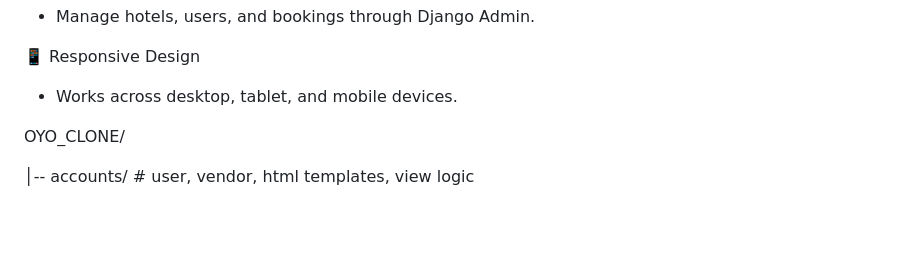
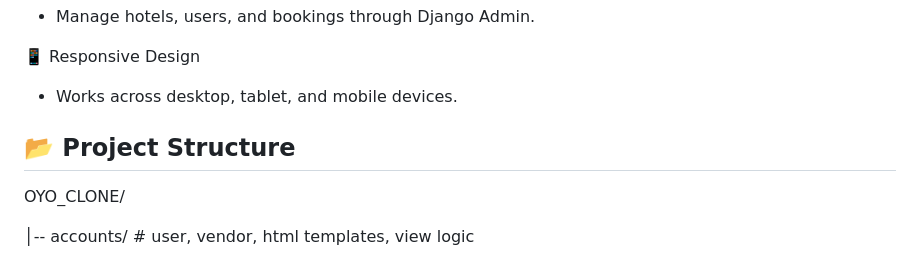
Before and after one commit to nameisrahul/oyo_clone, a Markdown page: README.md, the part around the change printed below. Rendered like a GitHub page; blank space fills up the shorter version.

```diff
--- a/README.md
+++ b/README.md
@@ -31,7 +31,7 @@ The OYO Clone Django Project aims to replicate the functionalities of the popula
 📱 Responsive Design
 - Works across desktop, tablet, and mobile devices.
 
-
+## 📂 Project Structure
 
 OYO_CLONE/
 
```
Also changed, not shown: other parts of README.md (+3 -3 lines).
